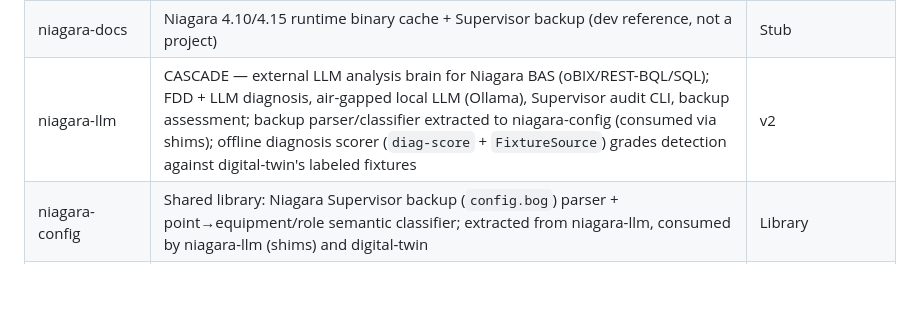
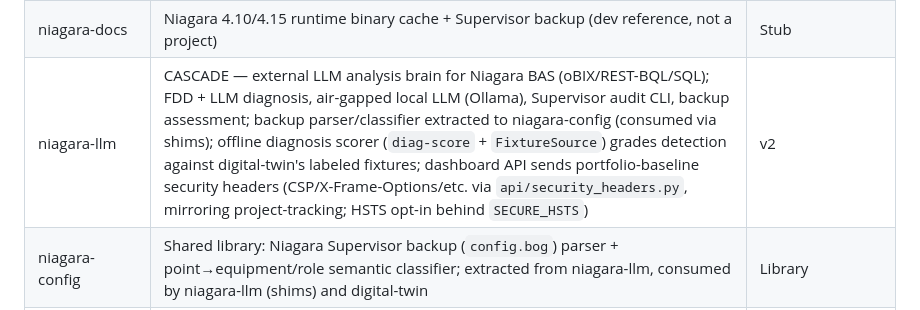
Before and after one commit to ogreen111/dev-portfolio, a Markdown page: CLAUDE.md, the part around the change. GitHub-like rendering; blank space fills up the shorter version.

Commit message:
docs: note niagara-llm dashboard security-headers hardening in registry
The dashboard API now sends portfolio-baseline security headers
(CSP/X-Frame-Options/etc. via api/security_headers.py, mirroring
project-tracking; HSTS opt-in behind SECURE_HSTS).

Co-Authored-By: Claude Opus 4.8 <noreply@anthropic.com>

```diff
--- a/CLAUDE.md
+++ b/CLAUDE.md
@@ -36,7 +36,7 @@ This directory (`~/Documents/dev/`) is the root of a personal development worksp
 | claude-memory-compiler | Hook-captured Claude conversations → compiled knowledge articles | v0 |
 | floor-plan-editor | 2D/3D floor plan editor → HA card export | Active |
 | niagara-docs | Niagara 4.10/4.15 runtime binary cache + Supervisor backup (dev reference, not a project) | Stub |
-| niagara-llm | CASCADE — external LLM analysis brain for Niagara BAS (oBIX/REST-BQL/SQL); FDD + LLM diagnosis, air-gapped local LLM (Ollama), Supervisor audit CLI, backup assessment; backup parser/classifier extracted to niagara-config (consumed via shims); offline diagnosis scorer (`diag-score` + `FixtureSource`) grades detection against digital-twin's labeled fixtures | v2 |
+| niagara-llm | CASCADE — external LLM analysis brain for Niagara BAS (oBIX/REST-BQL/SQL); FDD + LLM diagnosis, air-gapped local LLM (Ollama), Supervisor audit CLI, backup assessment; backup parser/classifier extracted to niagara-config (consumed via shims); offline diagnosis scorer (`diag-score` + `FixtureSource`) grades detection against digital-twin's labeled fixtures; dashboard API sends portfolio-baseline security headers (CSP/X-Frame-Options/etc. via `api/security_headers.py`, mirroring project-tracking; HSTS opt-in behind `SECURE_HSTS`) | v2 |
 | niagara-config | Shared library: Niagara Supervisor backup (`config.bog`) parser + point→equipment/role semantic classifier; extracted from niagara-llm, consumed by niagara-llm (shims) and digital-twin | Library |
 | sanguine | Internal Levels.com-style blood-lab results viewer (PDF/CSV + Apple Health import, optimal vs standard ranges, trends, biomarker detail pages, PhenoAge biological age, vitals, Claude-generated cached explanations) | v1 |
 | siem-forwarder | Niagara 4 JACE module forwarding point/alarm/audit events to a SIEM over RFC 5424 syslog/TLS, non-interference design | Skeleton/design-complete |
```
